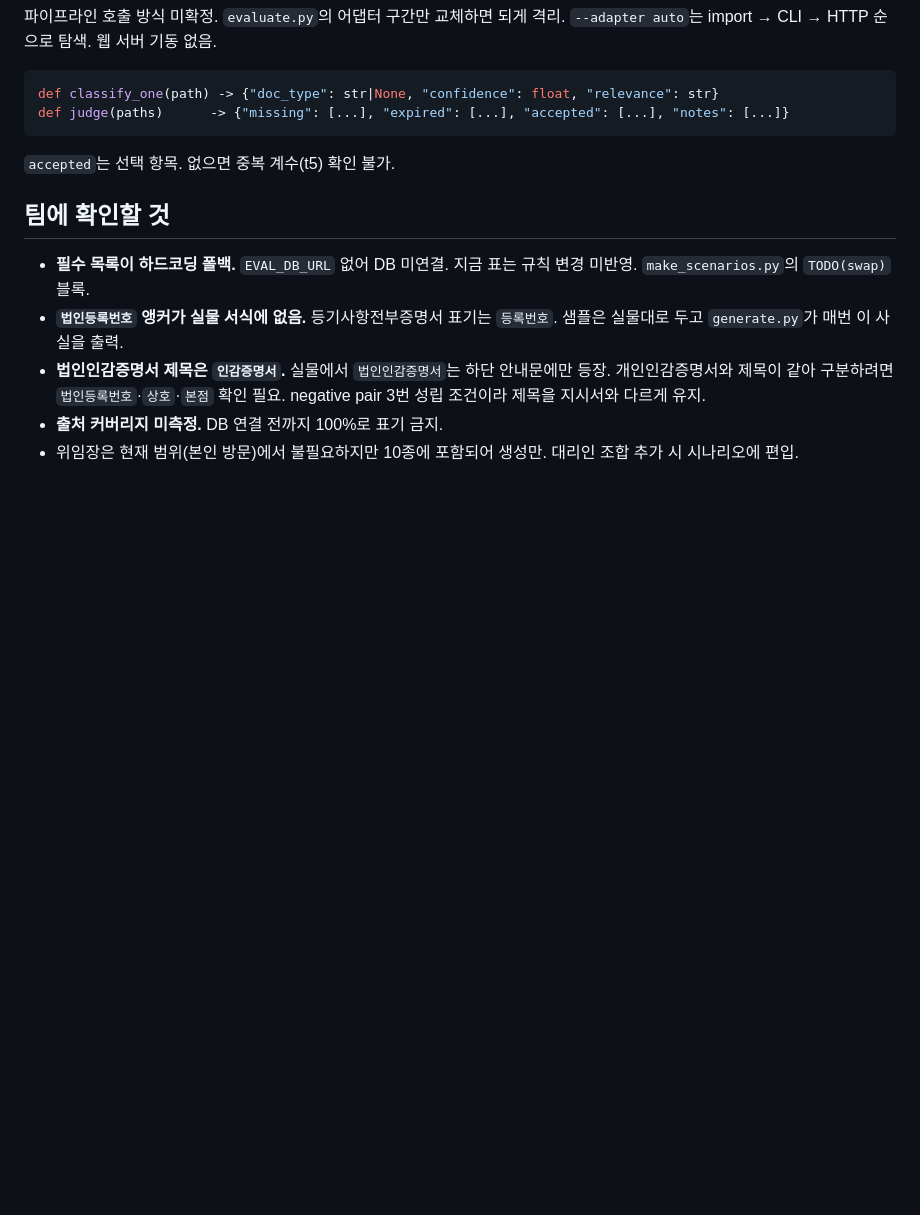
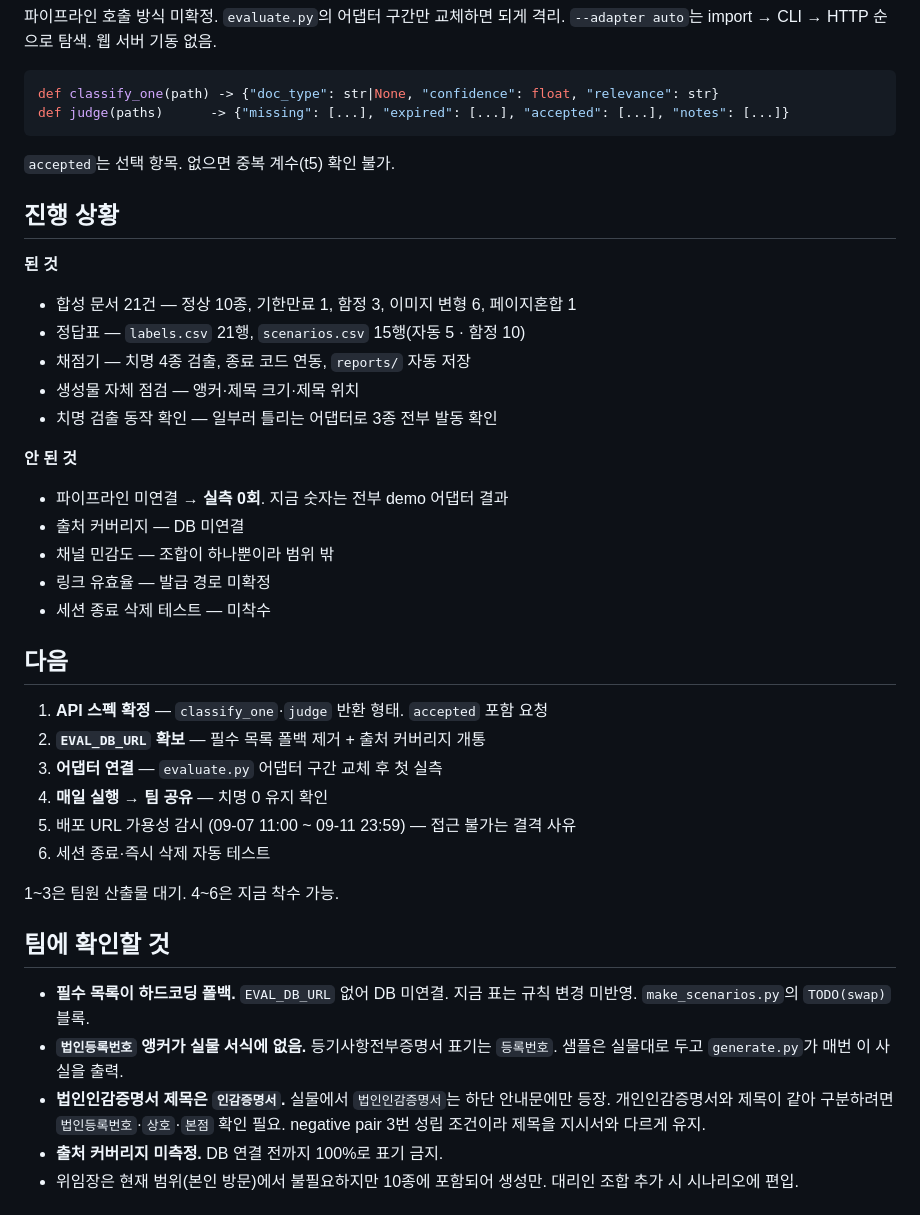
Before and after one commit to 2026-finance-ai-challenge-team/finance2026, a Markdown page: eval/README.md, the part around the change. GitHub-like rendering; blank space fills up the shorter version.

Commit message:
docs: README에 진행 상황과 다음 할 일 추가
- 된 것 / 안 된 것 구분. 실측 0회임을 명시
- 다음 6건 중 팀원 대기분과 즉시 착수분 분리

```diff
--- a/eval/README.md
+++ b/eval/README.md
@@ -101,6 +101,35 @@ def judge(paths)      -> {"missing": [...], "expired": [...], "accepted": [...],
 
 `accepted`는 선택 항목. 없으면 중복 계수(t5) 확인 불가.
 
+## 진행 상황
+
+**된 것**
+
+- 합성 문서 21건 — 정상 10종, 기한만료 1, 함정 3, 이미지 변형 6, 페이지혼합 1
+- 정답표 — `labels.csv` 21행, `scenarios.csv` 15행(자동 5 · 함정 10)
+- 채점기 — 치명 4종 검출, 종료 코드 연동, `reports/` 자동 저장
+- 생성물 자체 점검 — 앵커·제목 크기·제목 위치
+- 치명 검출 동작 확인 — 일부러 틀리는 어댑터로 3종 전부 발동 확인
+
+**안 된 것**
+
+- 파이프라인 미연결 → **실측 0회**. 지금 숫자는 전부 demo 어댑터 결과
+- 출처 커버리지 — DB 미연결
+- 채널 민감도 — 조합이 하나뿐이라 범위 밖
+- 링크 유효율 — 발급 경로 미확정
+- 세션 종료 삭제 테스트 — 미착수
+
+## 다음
+
+1. **API 스펙 확정** — `classify_one`·`judge` 반환 형태. `accepted` 포함 요청
+2. **`EVAL_DB_URL` 확보** — 필수 목록 폴백 제거 + 출처 커버리지 개통
+3. **어댑터 연결** — `evaluate.py` 어댑터 구간 교체 후 첫 실측
+4. **매일 실행 → 팀 공유** — 치명 0 유지 확인
+5. 배포 URL 가용성 감시 (09-07 11:00 ~ 09-11 23:59) — 접근 불가는 결격 사유
+6. 세션 종료·즉시 삭제 자동 테스트
+
+1~3은 팀원 산출물 대기. 4~6은 지금 착수 가능.
+
 ## 팀에 확인할 것
 
 - **필수 목록이 하드코딩 폴백.** `EVAL_DB_URL` 없어 DB 미연결. 지금 표는 규칙 변경 미반영.
```
